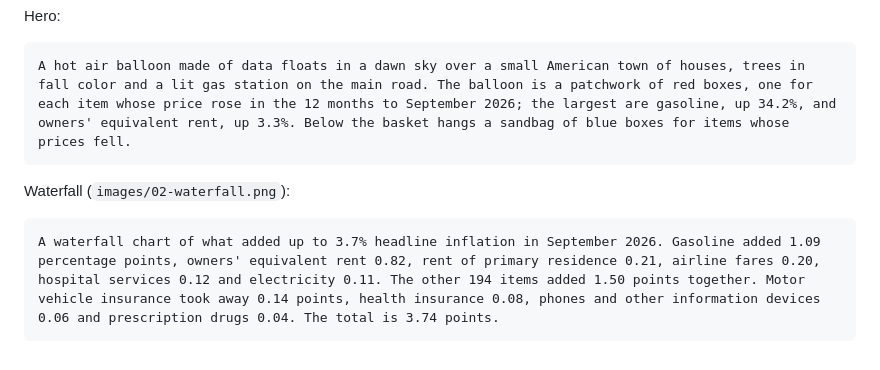
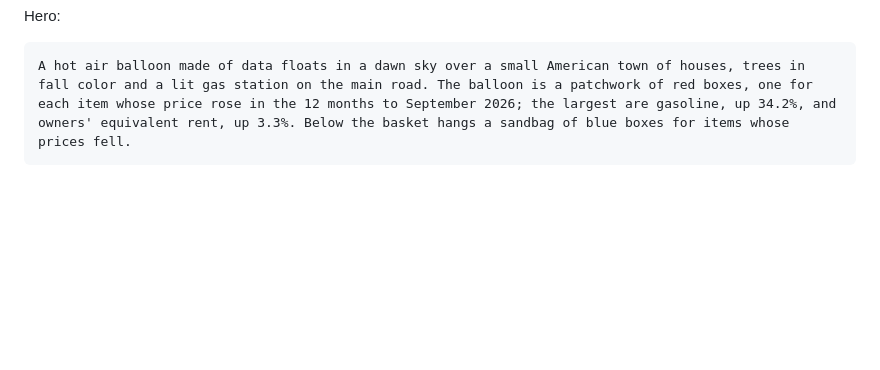
Before and after one commit to Data4ThePeople/CPI_analysis, a Markdown page: posts/what-is-driving-cpi/SOCIAL.md, the part around the change. Drawn GitHub-style; blank space fills up the shorter version.

Commit message:
what-is-driving-cpi: SOCIAL.md, drop unused waterfall alt
Co-Authored-By: Claude Opus 5.5 (1M context) <noreply@anthropic.com>

````diff
--- a/posts/what-is-driving-cpi/SOCIAL.md
+++ b/posts/what-is-driving-cpi/SOCIAL.md
@@ -52,8 +52,3 @@ Hero:
 ```
 A hot air balloon made of data floats in a dawn sky over a small American town of houses, trees in fall color and a lit gas station on the main road. The balloon is a patchwork of red boxes, one for each item whose price rose in the 12 months to September 2026; the largest are gasoline, up 34.2%, and owners' equivalent rent, up 3.3%. Below the basket hangs a sandbag of blue boxes for items whose prices fell.
 ```
-
-Waterfall (`images/02-waterfall.png`):
-```
-A waterfall chart of what added up to 3.7% headline inflation in September 2026. Gasoline added 1.09 percentage points, owners' equivalent rent 0.82, rent of primary residence 0.21, airline fares 0.20, hospital services 0.12 and electricity 0.11. The other 194 items added 1.50 points together. Motor vehicle insurance took away 0.14 points, health insurance 0.08, phones and other information devices 0.06 and prescription drugs 0.04. The total is 3.74 points.
-```
````
